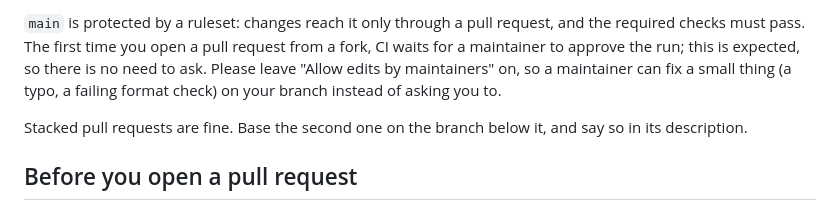
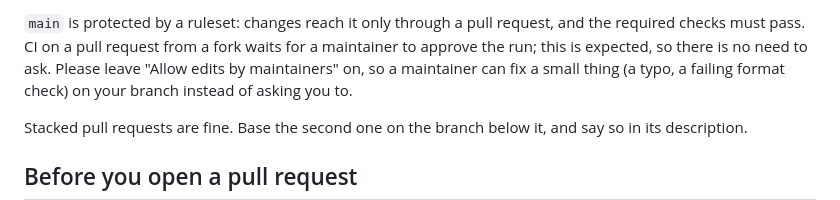
Before and after one commit to insightsurge/mascot, a Markdown page: .github/CONTRIBUTING.md, the part around the change. GitHub-like rendering.

Commit message:
docs: CI on every fork pull request waits for approval

```diff
--- a/.github/CONTRIBUTING.md
+++ b/.github/CONTRIBUTING.md
@@ -34,8 +34,8 @@ a character drawn in code shows a mood and animates when the mood changes. What
    becomes the commit message on `main`: keep it a Conventional Commit.
 
 `main` is protected by a ruleset: changes reach it only through a pull request, and the required checks must pass.
-The first time you open a pull request from a fork, CI waits for a maintainer to approve the run; this is expected,
-so there is no need to ask. Please leave "Allow edits by maintainers" on, so a maintainer can fix a small thing
+CI on a pull request from a fork waits for a maintainer to approve the run; this is expected, so there is no need to
+ask. Please leave "Allow edits by maintainers" on, so a maintainer can fix a small thing
 (a typo, a failing format check) on your branch instead of asking you to.
 
 Stacked pull requests are fine. Base the second one on the branch below it, and say so in its description.
```
